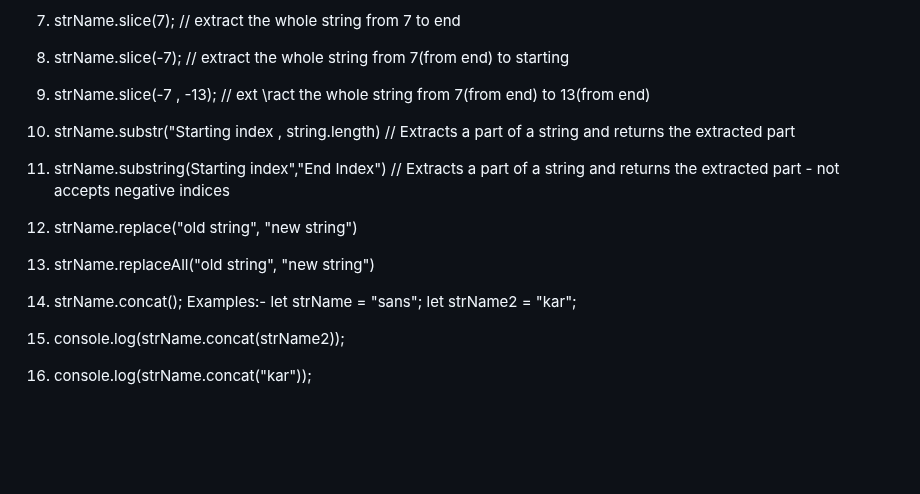
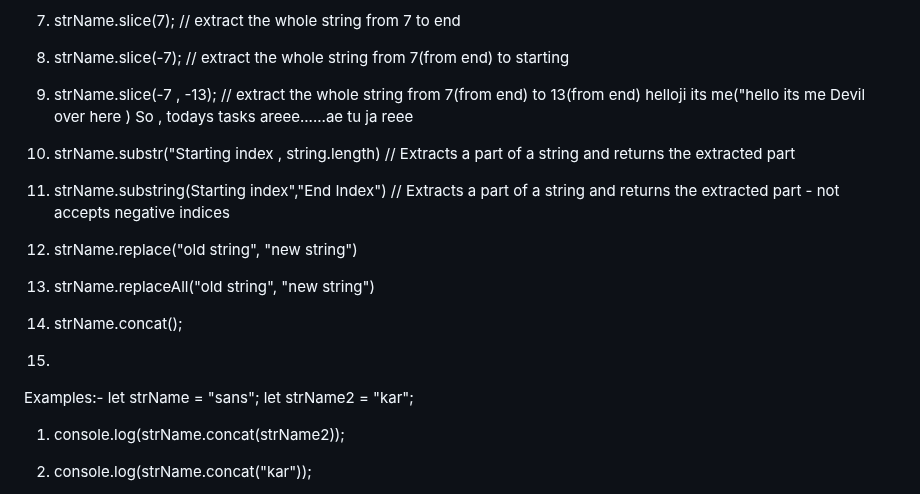
Before and after one commit to sanskaarz/LearnJS, a Markdown page: README.md, the part around the change. GitHub-like rendering; blank space fills up the shorter version.

```diff
--- a/README.md
+++ b/README.md
@@ -356,13 +356,17 @@ hello = () => "Hello World!";
   2. strName.slice(7, 13);
   3. strName.slice(7);               // extract the whole string from 7 to end
   4. strName.slice(-7);              // extract the whole string from 7(from end) to starting
-  5. strName.slice(-7 , -13);        // ext \ract the whole string from 7(from end) to 13(from end)
+  5. strName.slice(-7 , -13);        // extract the whole string from 7(from end) to 13(from end)
+  helloji its me("hello its me Devil over here )
+So , todays tasks areee......ae tu ja reee
+
 
 5. strName.substr("Starting index , string.length)   // Extracts a part of a string and returns the extracted part
 6. strName.substring(Starting index","End Index")    // Extracts a part of a string and returns the extracted part - not accepts negative indices
 7. strName.replace("old string", "new string")
 8. strName.replaceAll("old string", "new string")
 9. strName.concat();
+10.
   Examples:-
   let strName = "sans";
   let strName2 = "kar";
```
